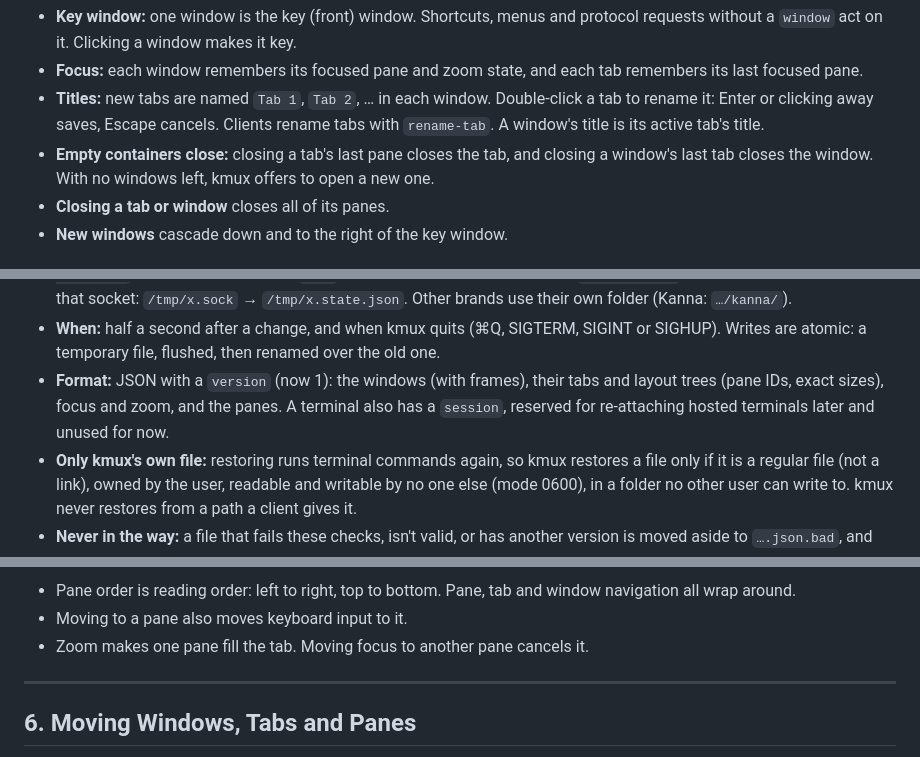
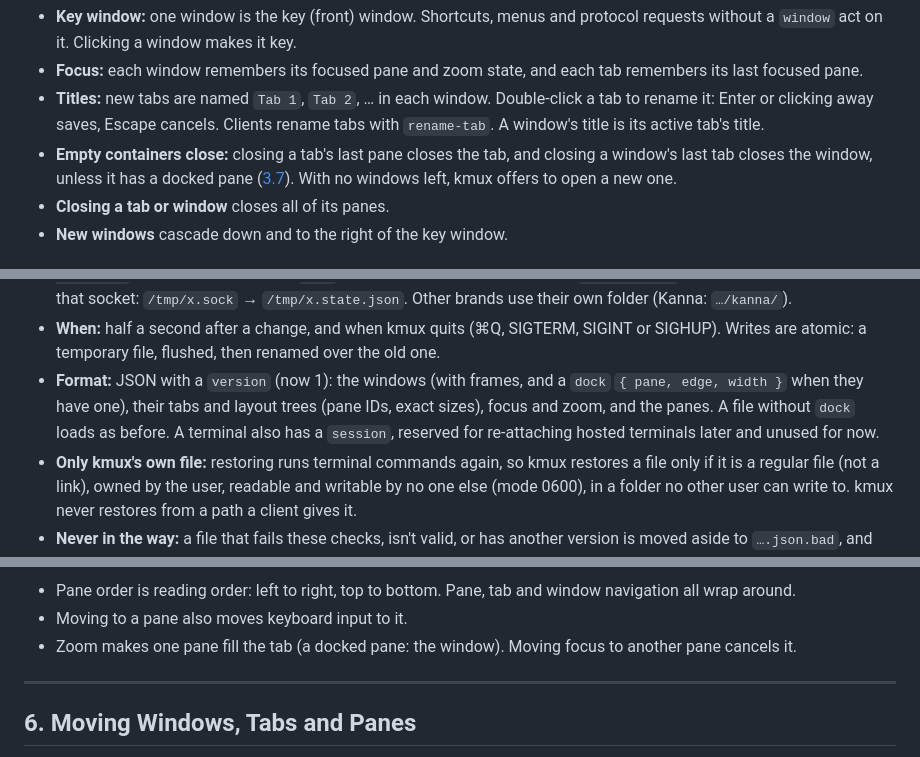
Before and after one commit to tampopogk/kmux, a Markdown page: docs/kmux-spec.md, 3 parts joined by grey strips. Drawn GitHub-style.

```diff
--- a/docs/kmux-spec.md
+++ b/docs/kmux-spec.md
@@ -80,7 +80,7 @@ flowchart TD
 - **Key window:** one window is the key (front) window. Shortcuts, menus and protocol requests without a `window` act on it. Clicking a window makes it key.
 - **Focus:** each window remembers its focused pane and zoom state, and each tab remembers its last focused pane.
 - **Titles:** new tabs are named `Tab 1`, `Tab 2`, … in each window. Double-click a tab to rename it: Enter or clicking away saves, Escape cancels. Clients rename tabs with `rename-tab`. A window's title is its active tab's title.
-- **Empty containers close:** closing a tab's last pane closes the tab, and closing a window's last tab closes the window. With no windows left, kmux offers to open a new one.
+- **Empty containers close:** closing a tab's last pane closes the tab, and closing a window's last tab closes the window, unless it has a docked pane ([3.7](#37-docked-pane)). With no windows left, kmux offers to open a new one.
 - **Closing a tab or window** closes all of its panes.
 - **New windows** cascade down and to the right of the key window.
 
@@ -159,7 +159,7 @@ flowchart LR
 - **Products that keep terminals alive:** kmux itself never keeps a process across a restart. A product built on kmux can: its build names a **terminal wrapper** (`KMUX_TERMINAL_WRAPPER` in `scripts/build-kmux.sh`, a program inside the app). kmux then runs every terminal through it, `WRAPPER` for a shell or `WRAPPER -- $SHELL -c CMD` for a command, and a restored terminal gets `KMUX_RESTORED=1` (`KANNA_RESTORED` in Kanna), so the wrapper can reattach a session that outlived the app instead of starting a new one. kmux knows nothing else about it. Kanna's keeper works this way.
 - **Where:** one file per instance, next to its socket: `~/Library/Application Support/kmux/state-default.json` (`state-work.json` for an instance named `work`). A kmux on a socket elsewhere (`$KMUX_SOCKET`, as tests use) keeps it beside that socket: `/tmp/x.sock` → `/tmp/x.state.json`. Other brands use their own folder (Kanna: `…/kanna/`).
 - **When:** half a second after a change, and when kmux quits (⌘Q, SIGTERM, SIGINT or SIGHUP). Writes are atomic: a temporary file, flushed, then renamed over the old one.
-- **Format:** JSON with a `version` (now 1): the windows (with frames), their tabs and layout trees (pane IDs, exact sizes), focus and zoom, and the panes. A terminal also has a `session`, reserved for re-attaching hosted terminals later and unused for now.
+- **Format:** JSON with a `version` (now 1): the windows (with frames, and a `dock` `{ pane, edge, width }` when they have one), their tabs and layout trees (pane IDs, exact sizes), focus and zoom, and the panes. A file without `dock` loads as before. A terminal also has a `session`, reserved for re-attaching hosted terminals later and unused for now.
 - **Only kmux's own file:** restoring runs terminal commands again, so kmux restores a file only if it is a regular file (not a link), owned by the user, readable and writable by no one else (mode 0600), in a folder no other user can write to. kmux never restores from a path a client gives it.
 - **Never in the way:** a file that fails these checks, isn't valid, or has another version is moved aside to `….json.bad`, and kmux starts with a new window. So does a file with no windows left.
 - **Starting fresh:** `--fresh` (on the app or the CLI, or `KMUX_FRESH=1`) opens a new window instead; the saved layout is replaced at the next save. `KMUX_NO_STATE=1` turns saving and restoring off (for tests on shared sockets).
@@ -245,7 +285,7 @@ The menu bar has **Edit**, **Pane**, **View** and **Window** menus. Right-clicki
 
 - Pane order is reading order: left to right, top to bottom. Pane, tab and window navigation all wrap around.
 - Moving to a pane also moves keyboard input to it.
-- Zoom makes one pane fill the tab. Moving focus to another pane cancels it.
+- Zoom makes one pane fill the tab (a docked pane: the window). Moving focus to another pane cancels it.
 
 ---
 
```
Also changed, not shown: other parts of docs/kmux-spec.md (+50 -6 lines), docs/img/kmux/docked-pane-right.png (added), docs/img/kmux/docked-pane.png (added).
